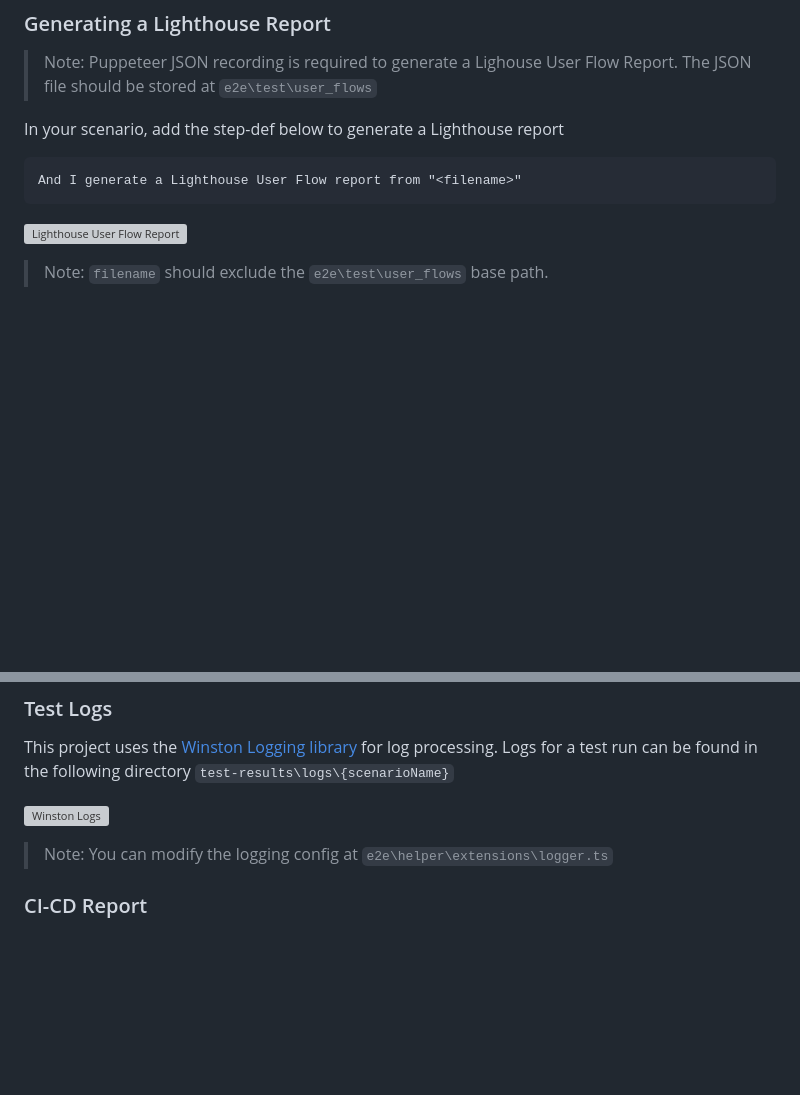
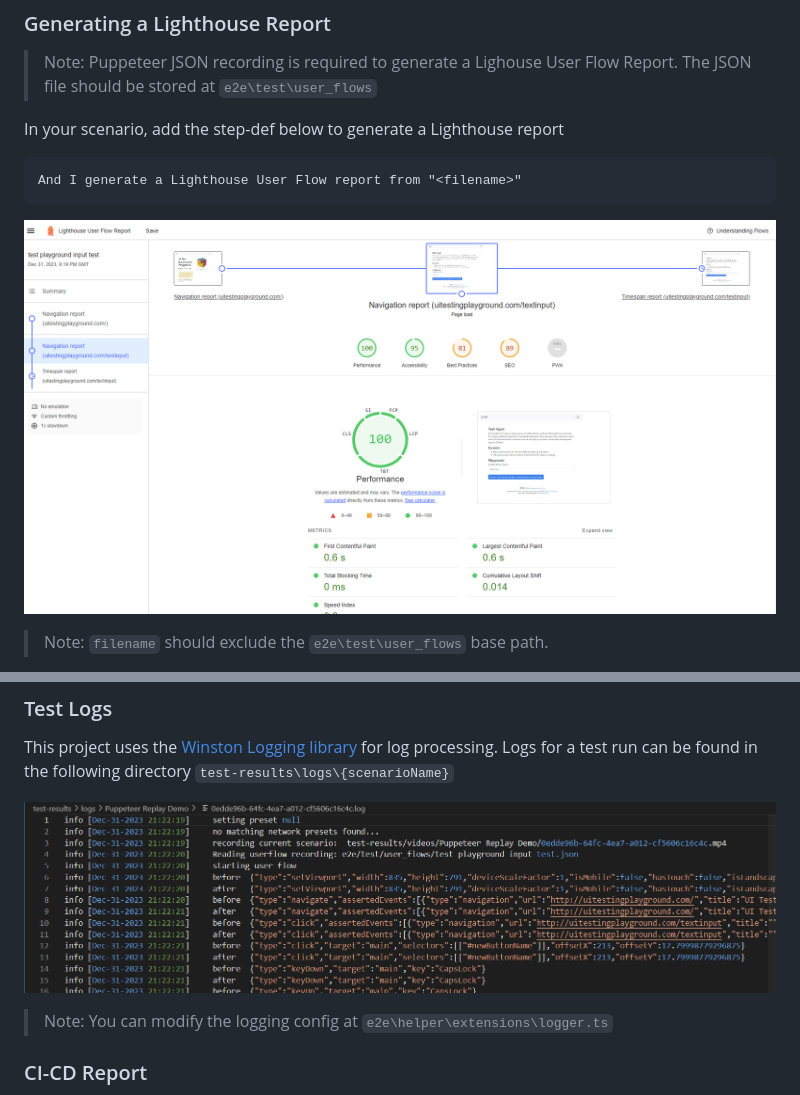
Before and after one commit to edmundackah/puppeteer-bdd-poc, a Markdown page: README.md, 2 parts joined by grey strips. Rendered like a GitHub page; blank space fills up the shorter version; grey boxes are pictures that could not be loaded.

````diff
--- a/README.md
+++ b/README.md
@@ -116,7 +116,7 @@ In your scenario, add the step-def below to generate a Lighthouse report
 And I generate a Lighthouse User Flow report from "<filename>"
 ```
 
-![Lighthouse User Flow Report](docs\images\lighthouse-report-2.png "Lighthouse User Flow Report")
+![Lighthouse User Flow Report](docs/images/lighthouse-report-2.png "Lighthouse User Flow Report")
 
 > Note: `filename` should exclude the `e2e\test\user_flows` base path.
 
@@ -149,7 +149,7 @@ Should you need to simulate network performance in your test. You use a selectio
 ### Test Logs <a id="item-eight"></a>
 This project uses the [Winston Logging library](https://github.com/winstonjs/winston/blob/master/docs/transports.md#file-transport) for log processing. Logs for a test run can be found in the following directory `test-results\logs\{scenarioName}`
 
-![Winston Logs](docs\images\log-file.png "Winston Logs")
+![Winston Logs](docs/images/log-file.png "Winston Logs")
 
 > Note: You can modify the logging config at `e2e\helper\extensions\logger.ts`
 
````
Also changed, not shown: other parts of README.md (+3 -3 lines).
